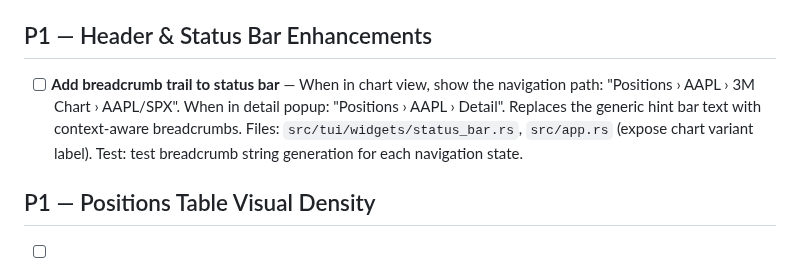
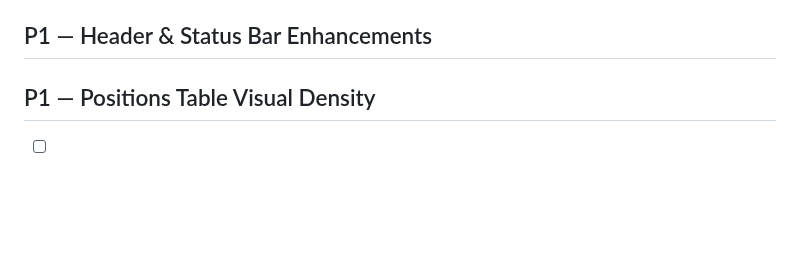
Before and after one commit to skylarsimoncelli/pftui, a Markdown page: TODO.md, the part around the change. Drawn GitHub-style; blank space fills up the shorter version.

```diff
--- a/TODO.md
+++ b/TODO.md
@@ -10,7 +10,6 @@
 
 ## P1 — Header & Status Bar Enhancements
 
-- [ ] **Add breadcrumb trail to status bar** — When in chart view, show the navigation path: "Positions › AAPL › 3M Chart › AAPL/SPX". When in detail popup: "Positions › AAPL › Detail". Replaces the generic hint bar text with context-aware breadcrumbs. Files: `src/tui/widgets/status_bar.rs`, `src/app.rs` (expose chart variant label). Test: test breadcrumb string generation for each navigation state.
 
 ## P1 — Positions Table Visual Density
 
```
Also changed, not shown: CHANGELOG.md (+8 -0 lines).
